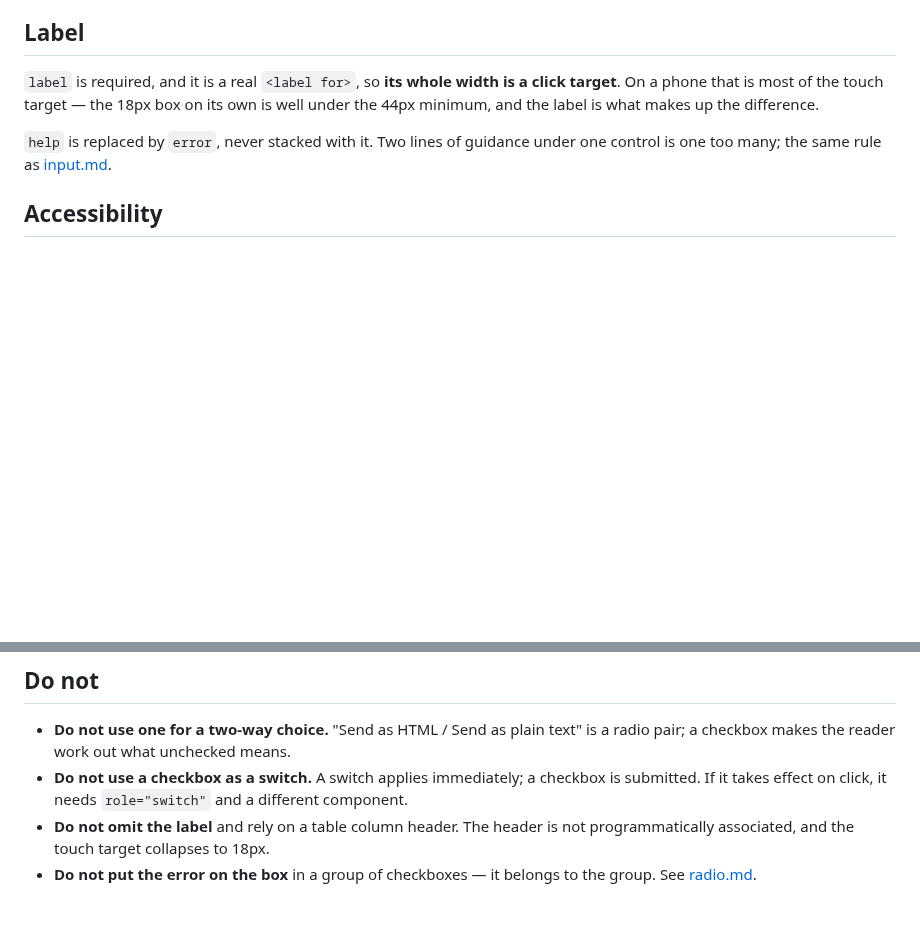
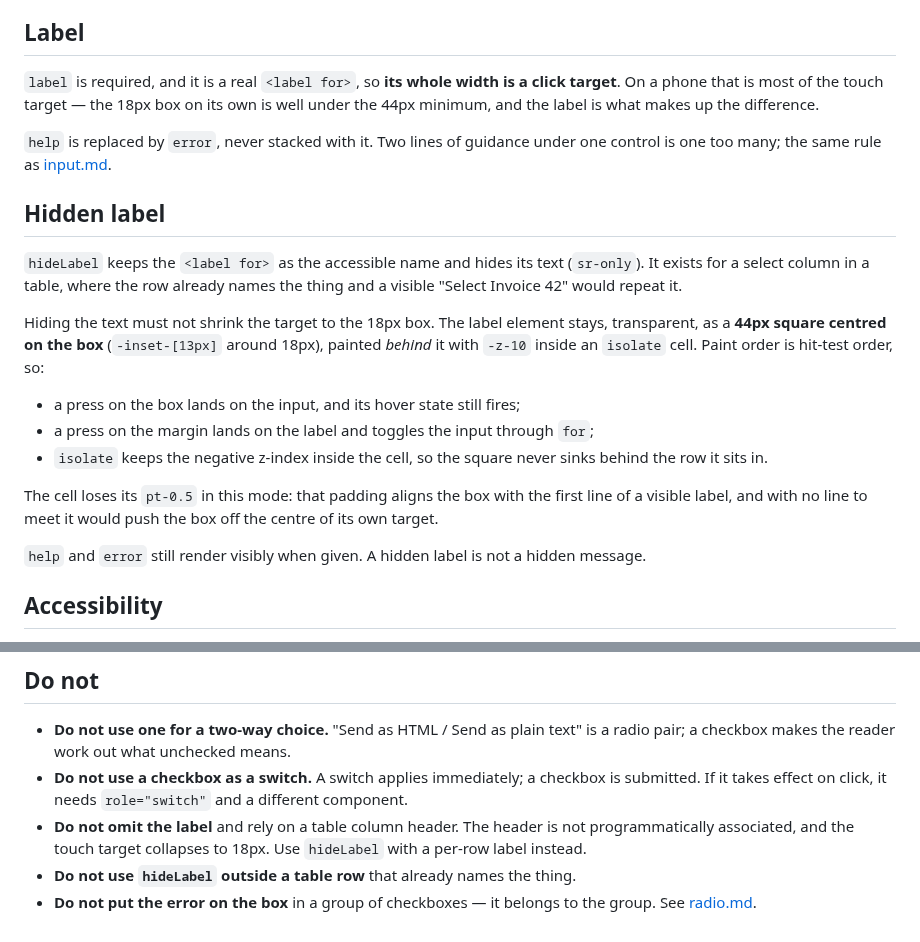
Before and after one commit to shipbytes/design-system, a Markdown page: specs/checkbox.md, 2 parts joined by grey strips. Rendered like a GitHub page; blank space fills up the shorter version.

```diff
--- a/specs/checkbox.md
+++ b/specs/checkbox.md
@@ -60,6 +60,29 @@ difference.
 `help` is replaced by `error`, never stacked with it. Two lines of guidance under
 one control is one too many; the same rule as [input.md](input.md).
 
+## Hidden label
+
+`hideLabel` keeps the `<label for>` as the accessible name and hides its text
+(`sr-only`). It exists for a select column in a table, where the row already
+names the thing and a visible "Select Invoice 42" would repeat it.
+
+Hiding the text must not shrink the target to the 18px box. The label element
+stays, transparent, as a **44px square centred on the box** (`-inset-[13px]`
+around 18px), painted *behind* it with `-z-10` inside an `isolate` cell. Paint
+order is hit-test order, so:
+
+- a press on the box lands on the input, and its hover state still fires;
+- a press on the margin lands on the label and toggles the input through `for`;
+- `isolate` keeps the negative z-index inside the cell, so the square never
+  sinks behind the row it sits in.
+
+The cell loses its `pt-0.5` in this mode: that padding aligns the box with the
+first line of a visible label, and with no line to meet it would push the box
+off the centre of its own target.
+
+`help` and `error` still render visibly when given. A hidden label is not a
+hidden message.
+
 ## Accessibility
 
 - `aria-describedby` wires help *or* error to the input.
@@ -76,6 +99,8 @@ one control is one too many; the same rule as [input.md](input.md).
   is submitted. If it takes effect on click, it needs `role="switch"` and a
   different component.
 - **Do not omit the label** and rely on a table column header. The header is not
-  programmatically associated, and the touch target collapses to 18px.
+  programmatically associated, and the touch target collapses to 18px. Use
+  `hideLabel` with a per-row label instead.
+- **Do not use `hideLabel` outside a table row** that already names the thing.
 - **Do not put the error on the box** in a group of checkboxes — it belongs to
   the group. See [radio.md](radio.md#the-group-is-a-fieldset).
```
Also changed, not shown: docs/components/checkbox.md (+47 -1 lines), docs/images/checkbox.png, 7 other files.
